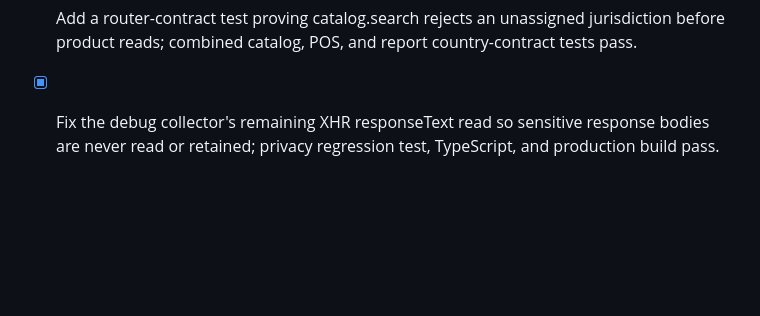
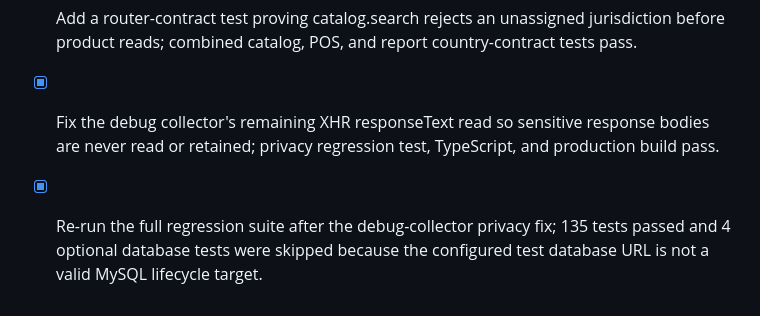
Before and after one commit to 0SSAM/ALDORA-Integrated-Health-System, a Markdown page: todo.md, the part around the change. Drawn GitHub-style; blank space fills up the shorter version.

Commit message:
Checkpoint: ALDO Health Care Eco System — full regression validation milestone. After removing the remaining XHR responseText read, the complete Vitest suite passed with 135 tests and 4 optional database tests skipped; TypeScript and production build also pass. The project still has explicitly tracked country-pack, persisted cross-tenant lifecycle, official medicine bulk-source, and external integration prerequisites.

```diff
--- a/todo.md
+++ b/todo.md
@@ -439,3 +439,4 @@
 - [x] Wire approved promotion eligibility into POS preparation/commitSale with revalidation, scope checks, and atomic usage reservation after successful sale writes (134 tests and TypeScript passed)
 - [x] Add a router-contract test proving catalog.search rejects an unassigned jurisdiction before product reads; combined catalog, POS, and report country-contract tests pass.
 - [x] Fix the debug collector's remaining XHR responseText read so sensitive response bodies are never read or retained; privacy regression test, TypeScript, and production build pass.
+- [x] Re-run the full regression suite after the debug-collector privacy fix; 135 tests passed and 4 optional database tests were skipped because the configured test database URL is not a valid MySQL lifecycle target.
```
